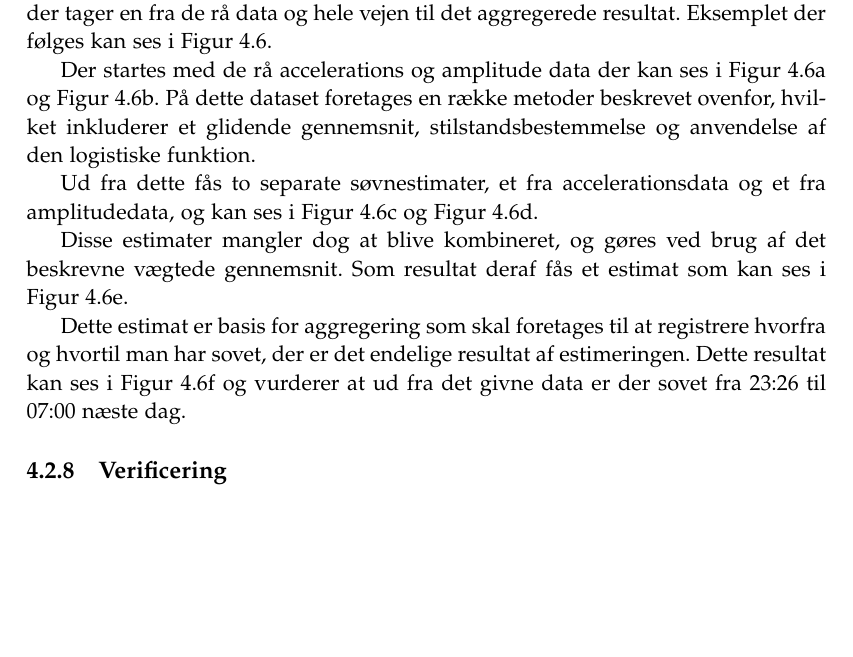
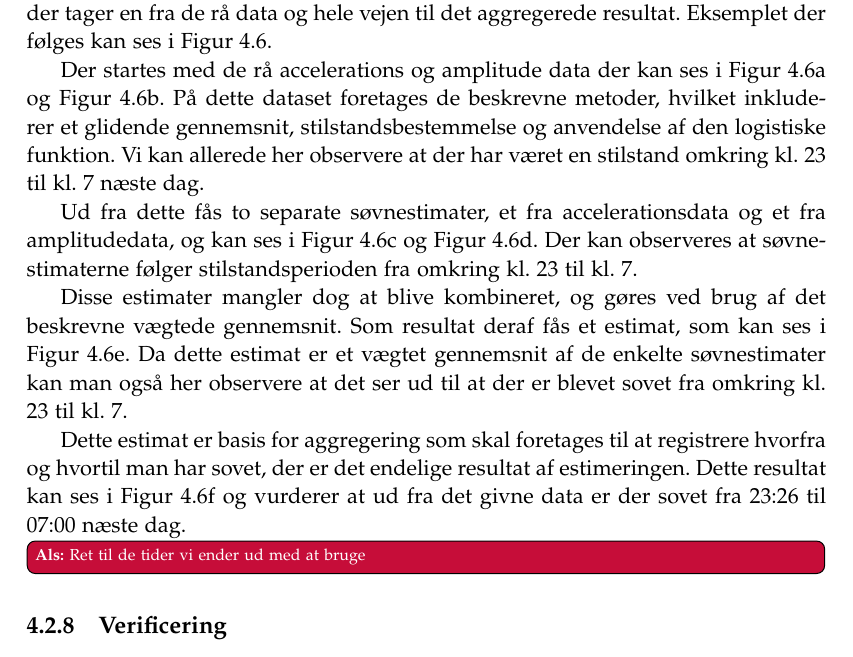
Before and after one commit to lgrave11/P8-Report, a LaTeX thesis (Report/master.tex, which reads Report/indhold/soevn/pocexample.tex): part of page 35 of 56, cut so that both start at the same text, the shorter picture padded with empty space. Compiled offline with pdfLaTeX.

Commit message:
mere tekst til eksempel

```diff
--- a/Report/indhold/soevn/pocexample.tex
+++ b/Report/indhold/soevn/pocexample.tex
@@ -78,12 +78,15 @@ Eksemplet der følges kan ses i \cref{fig:totalbanjo}.
 \end{figure}
 
 Der startes med de rå accelerations og amplitude data der kan ses i \cref{fig:rawaccplot} og \cref{fig:rawamplplot}.
-På dette dataset foretages en række metoder beskrevet ovenfor, hvilket inkluderer et glidende gennemsnit, stilstandsbestemmelse og anvendelse af den logistiske funktion.
+På dette dataset foretages de beskrevne metoder, hvilket inkluderer et glidende gennemsnit, stilstandsbestemmelse og anvendelse af den logistiske funktion.
+Vi kan allerede her observere at der har været en stilstand omkring kl. 23 til kl. 7 næste dag.
 
-Ud fra dette fås to separate søvnestimater, et fra accelerationsdata og et fra amplitudedata, og kan ses i \cref{fig:sleepcalcaccplot} og \cref{fig:sleepcalcamplplot}.
+Ud fra dette fås to separate søvnestimater, et fra accelerationsdata og et fra amplitudedata, og kan ses i \cref{fig:sleepcalcaccplot} og \cref{fig:sleepcalcamplplot}. Der kan observeres at søvnestimaterne følger stilstandsperioden fra omkring kl. 23 til kl. 7.
 
 Disse estimater mangler dog at blive kombineret, og gøres ved brug af det beskrevne vægtede gennemsnit.
-Som resultat deraf fås et estimat som kan ses i \cref{fig:sleepcalcombine}.
+Som resultat deraf fås et estimat, som kan ses i \cref{fig:sleepcalcombine}.
+Da dette estimat er et vægtet gennemsnit af de enkelte søvnestimater kan man også her observere at det ser ud til at der er blevet sovet fra omkring kl. 23 til kl. 7.
 
 Dette estimat er basis for aggregering som skal foretages til at registrere hvorfra og hvortil man har sovet, der er det endelige resultat af estimeringen.
 Dette resultat kan ses i \cref{fig:finalagg} og vurderer at ud fra det givne data er der sovet fra 23:26 til 07:00 næste dag.
+\als{Ret til de tider vi ender ud med at bruge}
```
